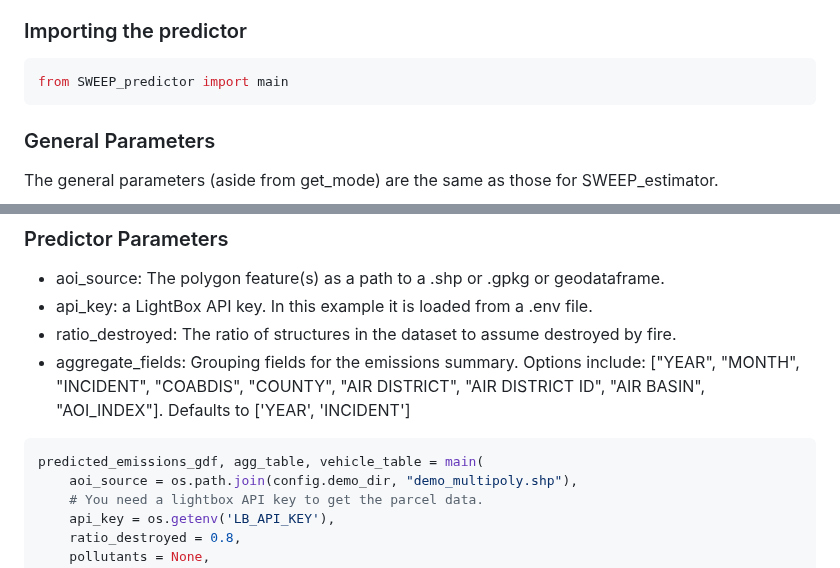
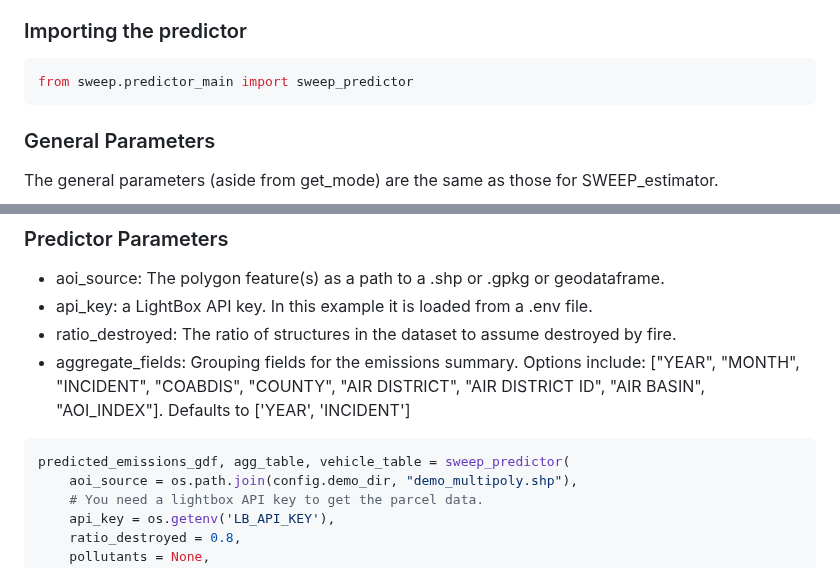
Before and after one commit to gistarrs/sweep_test, a Markdown page: README.md, 2 parts joined by grey strips. Rendered like a GitHub page.

````diff
--- a/README.md
+++ b/README.md
@@ -227,7 +229,7 @@ This tool rougly predicts fire emissions from structures using parcel structure
 ### Importing the predictor
 
 ```bash
-from SWEEP_predictor import main
+from sweep.predictor_main import sweep_predictor
 ```
 ### General Parameters
 The general parameters (aside from get_mode) are the same as those for SWEEP_estimator.
@@ -240,7 +242,7 @@ The general parameters (aside from get_mode) are the same as those for SWEEP_est
 ["YEAR", "MONTH", "INCIDENT", "COABDIS", "COUNTY", "AIR DISTRICT", "AIR DISTRICT ID", "AIR BASIN", "AOI_INDEX"]. Defaults to ['YEAR', 'INCIDENT']
 
 ```bash
-predicted_emissions_gdf, agg_table, vehicle_table = main(
+predicted_emissions_gdf, agg_table, vehicle_table = sweep_predictor(
     aoi_source = os.path.join(config.demo_dir, "demo_multipoly.shp"),
     # You need a lightbox API key to get the parcel data.
     api_key = os.getenv('LB_API_KEY'),
````
Also changed, not shown: other parts of README.md (+20 -29 lines).
